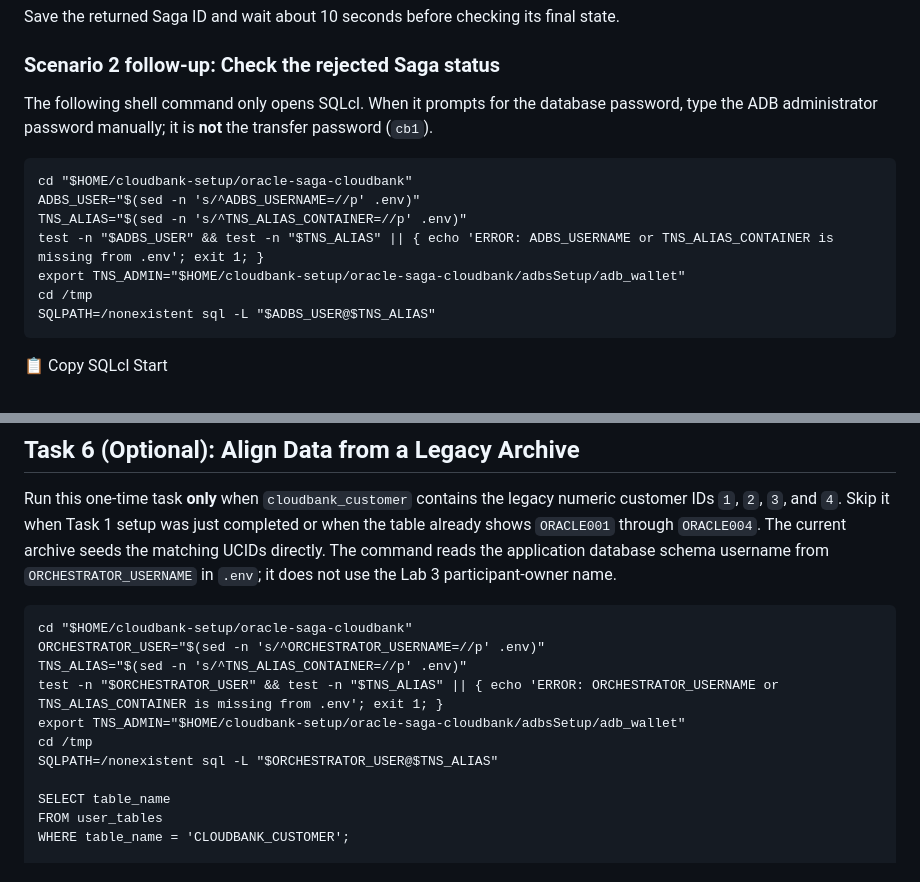
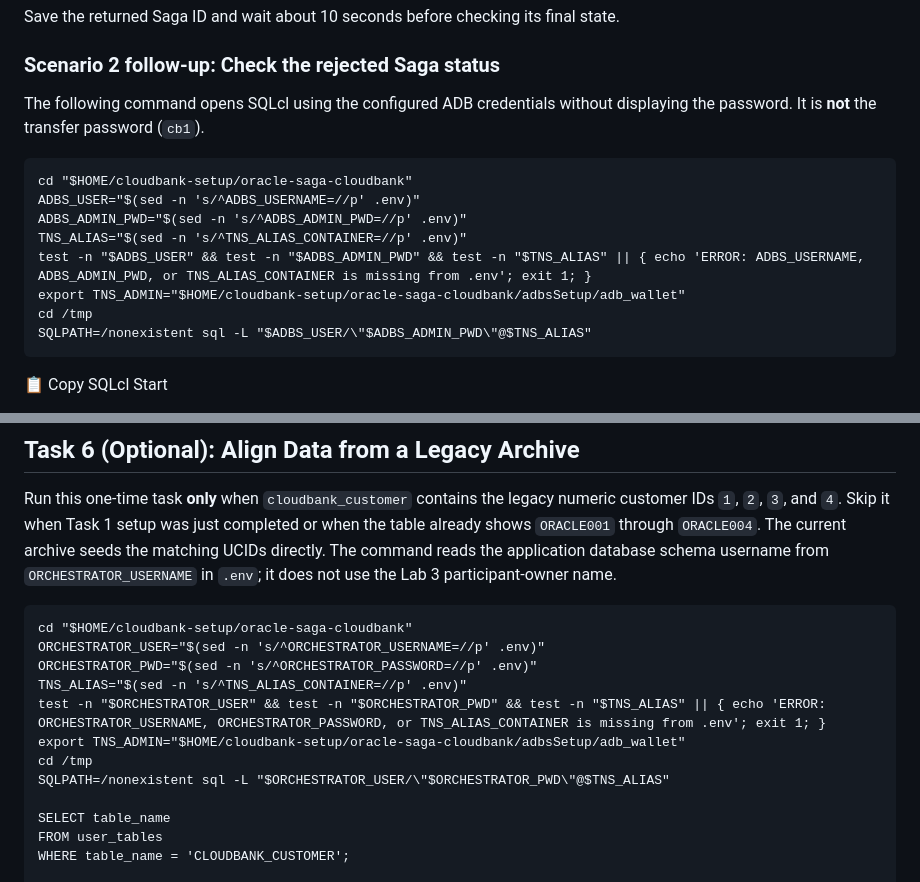
Before and after one commit to sgerrits2/Oracle-SAGAS, a Markdown page: l5-demo/demo.md, 2 parts joined by grey strips. Drawn GitHub-style.

```diff
--- a/l5-demo/demo.md
+++ b/l5-demo/demo.md
@@ -447,15 +533,16 @@ Save the returned Saga ID and wait about 10 seconds before checking its final st
 
 ### Scenario 2 follow-up: Check the rejected Saga status
 
-The following shell command only opens SQLcl. When it prompts for the database password, type the ADB administrator password manually; it is **not** the transfer password (`cb1`).
+The following command opens SQLcl using the configured ADB credentials without displaying the password. It is **not** the transfer password (`cb1`).
 
 <pre id="openRejectedSagaStatusSqlcl" class="interactive-command"><code>cd "$HOME/cloudbank-setup/oracle-saga-cloudbank"
 ADBS_USER="$(sed -n 's/^ADBS_USERNAME=//p' .env)"
+ADBS_ADMIN_PWD="$(sed -n 's/^ADBS_ADMIN_PWD=//p' .env)"
 TNS_ALIAS="$(sed -n 's/^TNS_ALIAS_CONTAINER=//p' .env)"
-test -n "$ADBS_USER" &amp;&amp; test -n "$TNS_ALIAS" || { echo 'ERROR: ADBS_USERNAME or TNS_ALIAS_CONTAINER is missing from .env'; exit 1; }
+test -n "$ADBS_USER" &amp;&amp; test -n "$ADBS_ADMIN_PWD" &amp;&amp; test -n "$TNS_ALIAS" || { echo 'ERROR: ADBS_USERNAME, ADBS_ADMIN_PWD, or TNS_ALIAS_CONTAINER is missing from .env'; exit 1; }
 export TNS_ADMIN="$HOME/cloudbank-setup/oracle-saga-cloudbank/adbsSetup/adb_wallet"
 cd /tmp
-SQLPATH=/nonexistent sql -L "$ADBS_USER@$TNS_ALIAS"</code></pre>
+SQLPATH=/nonexistent sql -L "$ADBS_USER/\"$ADBS_ADMIN_PWD\"@$TNS_ALIAS"</code></pre>
 
 <div class="button-center">
 
@@ -571,11 +658,12 @@ Run this one-time task **only** when `cloudbank_customer` contains the legacy nu
 
 <pre id="alignSeededIdentities" class="interactive-command"><code>cd "$HOME/cloudbank-setup/oracle-saga-cloudbank"
 ORCHESTRATOR_USER="$(sed -n 's/^ORCHESTRATOR_USERNAME=//p' .env)"
+ORCHESTRATOR_PWD="$(sed -n 's/^ORCHESTRATOR_PASSWORD=//p' .env)"
 TNS_ALIAS="$(sed -n 's/^TNS_ALIAS_CONTAINER=//p' .env)"
-test -n "$ORCHESTRATOR_USER" &amp;&amp; test -n "$TNS_ALIAS" || { echo 'ERROR: ORCHESTRATOR_USERNAME or TNS_ALIAS_CONTAINER is missing from .env'; exit 1; }
+test -n "$ORCHESTRATOR_USER" &amp;&amp; test -n "$ORCHESTRATOR_PWD" &amp;&amp; test -n "$TNS_ALIAS" || { echo 'ERROR: ORCHESTRATOR_USERNAME, ORCHESTRATOR_PASSWORD, or TNS_ALIAS_CONTAINER is missing from .env'; exit 1; }
 export TNS_ADMIN="$HOME/cloudbank-setup/oracle-saga-cloudbank/adbsSetup/adb_wallet"
 cd /tmp
-SQLPATH=/nonexistent sql -L "$ORCHESTRATOR_USER@$TNS_ALIAS"
+SQLPATH=/nonexistent sql -L "$ORCHESTRATOR_USER/\"$ORCHESTRATOR_PWD\"@$TNS_ALIAS"
 
 SELECT table_name
 FROM user_tables
```
Also changed, not shown: other parts of l5-demo/demo.md (+93 -7 lines).
